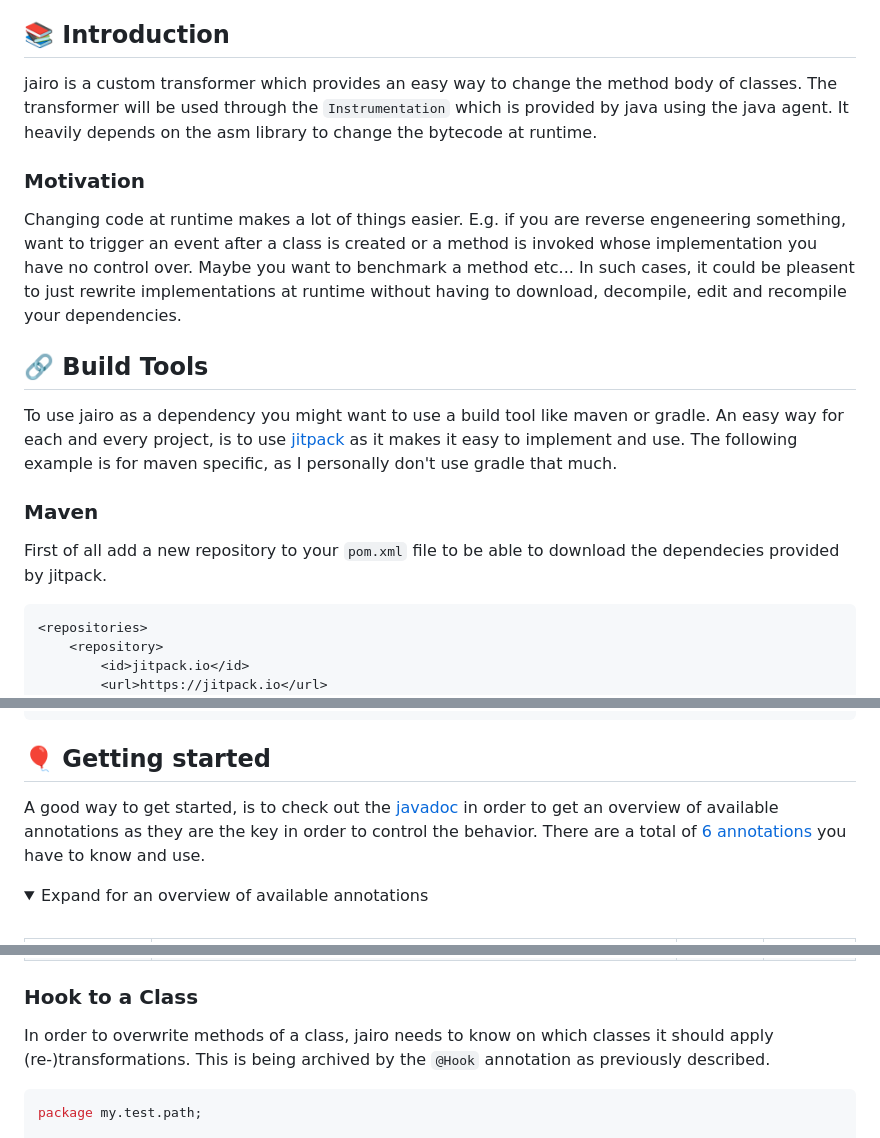
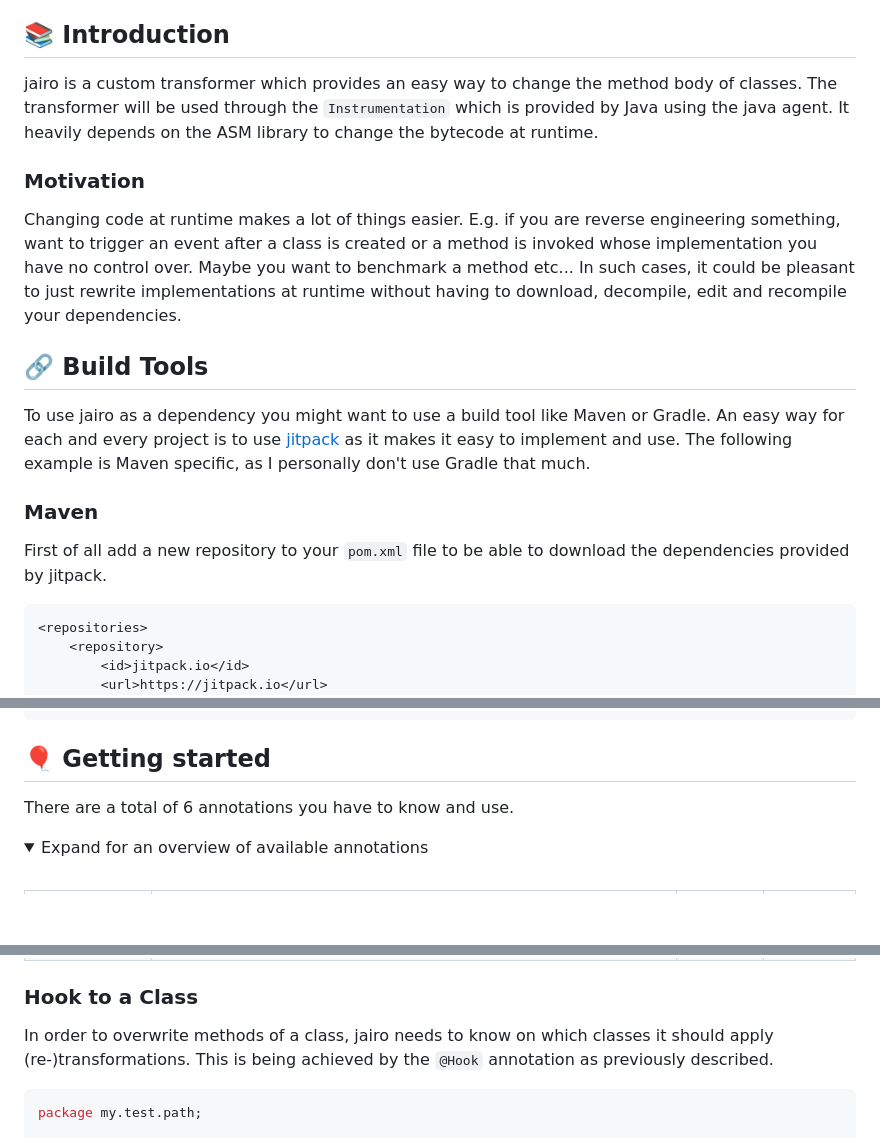
Before and after one commit to micartey/jairo, a Markdown page: README.md, 3 parts joined by grey strips. Rendered like a GitHub page; blank space fills up the shorter version.

````diff
--- a/README.md
+++ b/README.md
@@ -32,20 +25,20 @@
 
 ## 📚 Introduction
 
-jairo is a custom transformer which provides an easy way to change the method body of classes. The transformer will be used through the `Instrumentation` which is provided by java using the java agent. It heavily depends on the asm library to change the bytecode at runtime.
+jairo is a custom transformer which provides an easy way to change the method body of classes. The transformer will be used through the `Instrumentation` which is provided by Java using the java agent. It heavily depends on the ASM library to change the bytecode at runtime.
 
 ### Motivation
 
-Changing code at runtime makes a lot of things easier. E.g. if you are reverse engeneering something, want to trigger an event after a class is created or a method is invoked whose implementation you have no control over. Maybe you want to benchmark a method etc... In such cases, it could be pleasent to just rewrite implementations at runtime without having to download, decompile, edit and recompile your dependencies.
+Changing code at runtime makes a lot of things easier. E.g. if you are reverse engineering something, want to trigger an event after a class is created or a method is invoked whose implementation you have no control over. Maybe you want to benchmark a method etc... In such cases, it could be pleasant to just rewrite implementations at runtime without having to download, decompile, edit and recompile your dependencies.
 
 
 ## 🔗 Build Tools
 
-To use jairo as a dependency you might want to use a build tool like maven or gradle. An easy way for each and every project, is to use [jitpack](https://jitpack.io/#micartey/jairo/main-SNAPSHOT) as it makes it easy to implement and use. The following example is for maven specific, as I personally don't use gradle that much.
+To use jairo as a dependency you might want to use a build tool like Maven or Gradle. An easy way for each and every project is to use [jitpack](https://jitpack.io/#micartey/jairo/main-SNAPSHOT) as it makes it easy to implement and use. The following example is Maven specific, as I personally don't use Gradle that much.
 
 ### Maven
 
-First of all add a new repository to your `pom.xml` file to be able to download the dependecies provided by jitpack.
+First of all add a new repository to your `pom.xml` file to be able to download the dependencies provided by jitpack.
 
 ```xml
 <repositories>
@@ -68,7 +61,7 @@ Lastly, after adding the repository to all your other repositories, you have to
 
 ## 🎈 Getting started
 
-A good way to get started, is to check out the [javadoc](https://micartey.github.io/jairo/docs) in order to get an overview of available annotations as they are the key in order to control the behavior. There are a total of [6 annotations](https://micartey.github.io/jairo/docs/me/micartey/jairo/annotation/package-summary.html) you have to know and use.
+There are a total of 6 annotations you have to know and use.
 
 <details open>
 <summary> Expand for an overview of available annotations </summary>
@@ -87,7 +80,7 @@ A good way to get started, is to check out the [javadoc](https://micartey.github
 
 ### Hook to a Class
 
-In order to overwrite methods of a class, jairo needs to know on which classes it should apply (re-)transformations. This is being archived by the `@Hook` annotation as previously described.
+In order to overwrite methods of a class, jairo needs to know on which classes it should apply (re-)transformations. This is being achieved by the `@Hook` annotation as previously described.
 
 ```java
 package my.test.path;
````
Also changed, not shown: other parts of README.md (+10 -17 lines).
